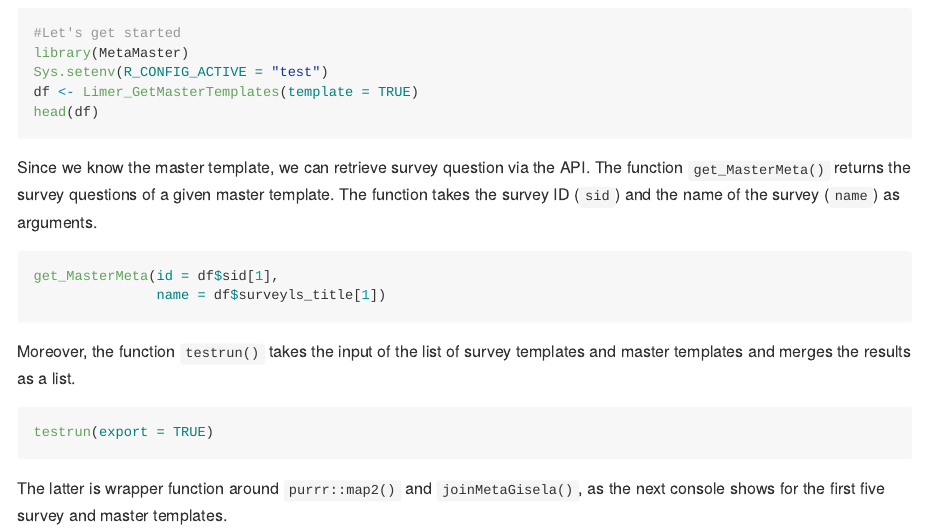
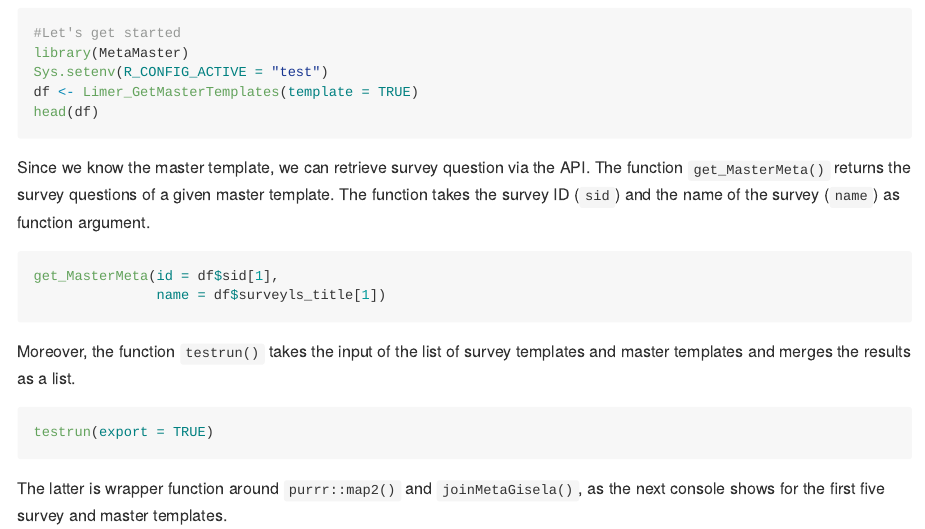
Before and after one commit to edgar-treischl/MetaMaster, an R Markdown document (README.Rmd): the page in a window 1100 px wide, from 580 px down. The pictures show the output file README.md that the author committed with the source, drawn offline in the style of GitHub.

Commit message:
What the hell .... readme fun

````diff
--- a/README.Rmd
+++ b/README.Rmd
@@ -49,10 +49,10 @@ head(df)
 
 
 
-Since we know the master template, we can retrieve survey question via the API. The function `get_MasterMeta()` returns the survey questions of a given master template. The function takes the survey ID (`sid`) and the name of the survey (`name`) as arguments.
+Since we know the master template, we can retrieve survey question via the API. The function `get_MasterMeta()` returns the survey questions of a given master template. The function takes the survey ID (`sid`) and the name of the survey (`name`) as function argument.
 
 
-```{r}
+```{r, eval=FALSE}
 get_MasterMeta(id = df$sid[1],
                name = df$surveyls_title[1])
 ```
````
Also changed, not shown: README.md.
